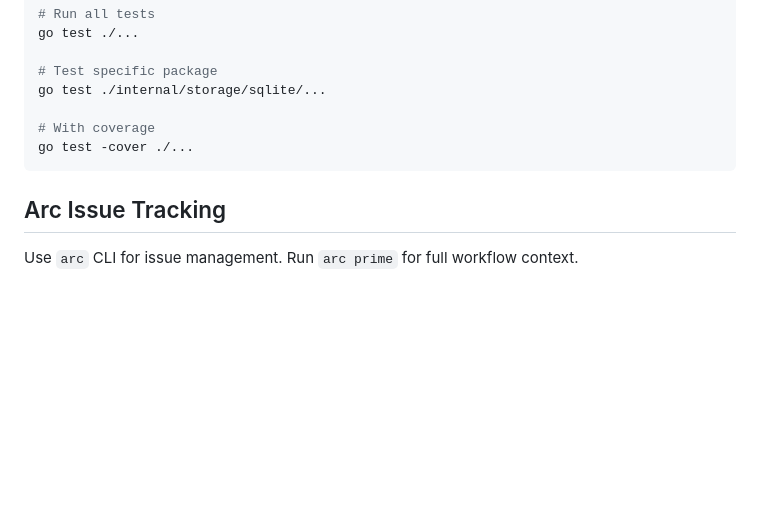
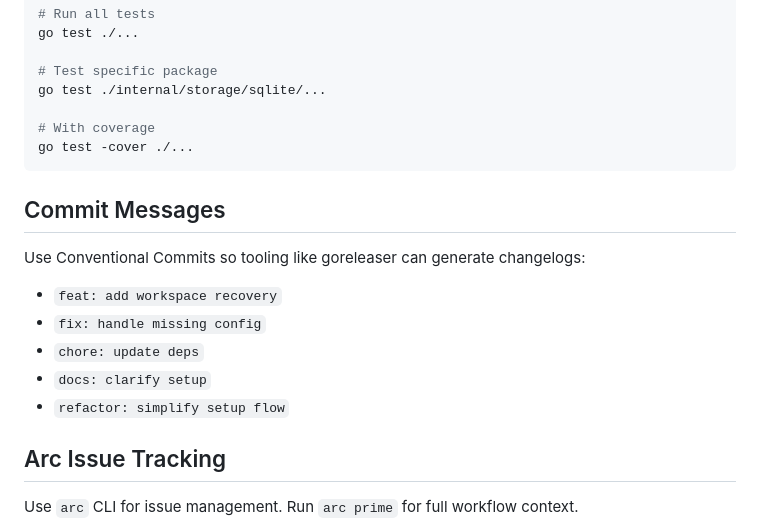
Before and after one commit to SentioLabs/arc, a Markdown page: AGENTS.md, the part around the change. GitHub-like rendering; blank space fills up the shorter version.

Commit message:
docs: add commit message guidance for agents

````diff
--- a/AGENTS.md
+++ b/AGENTS.md
@@ -97,6 +97,16 @@ go test ./internal/storage/sqlite/...
 go test -cover ./...
 ```
 
+## Commit Messages
+
+Use Conventional Commits so tooling like goreleaser can generate changelogs:
+
+- `feat: add workspace recovery`
+- `fix: handle missing config`
+- `chore: update deps`
+- `docs: clarify setup`
+- `refactor: simplify setup flow`
+
 ## Arc Issue Tracking
 
 Use `arc` CLI for issue management. Run `arc prime` for full workflow context.
````
